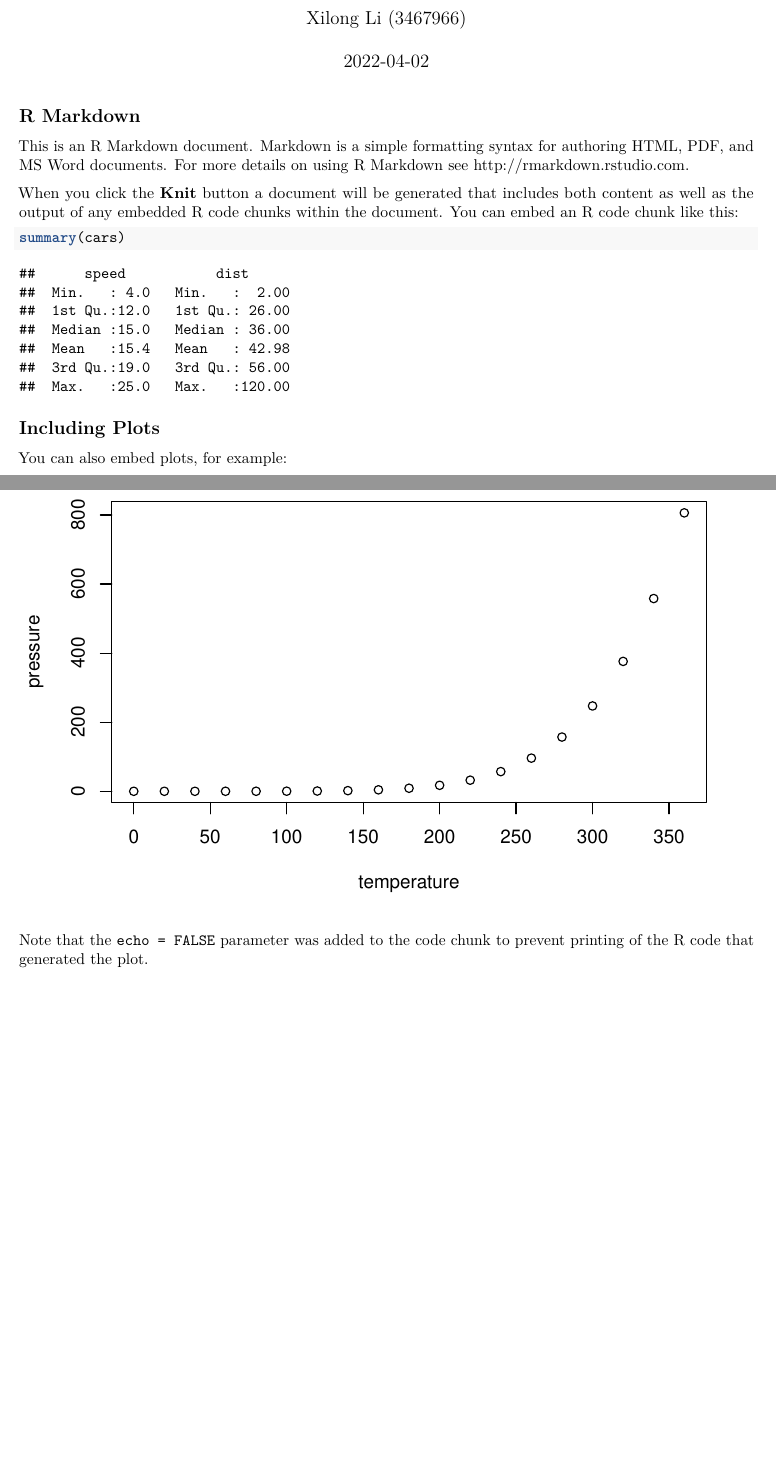
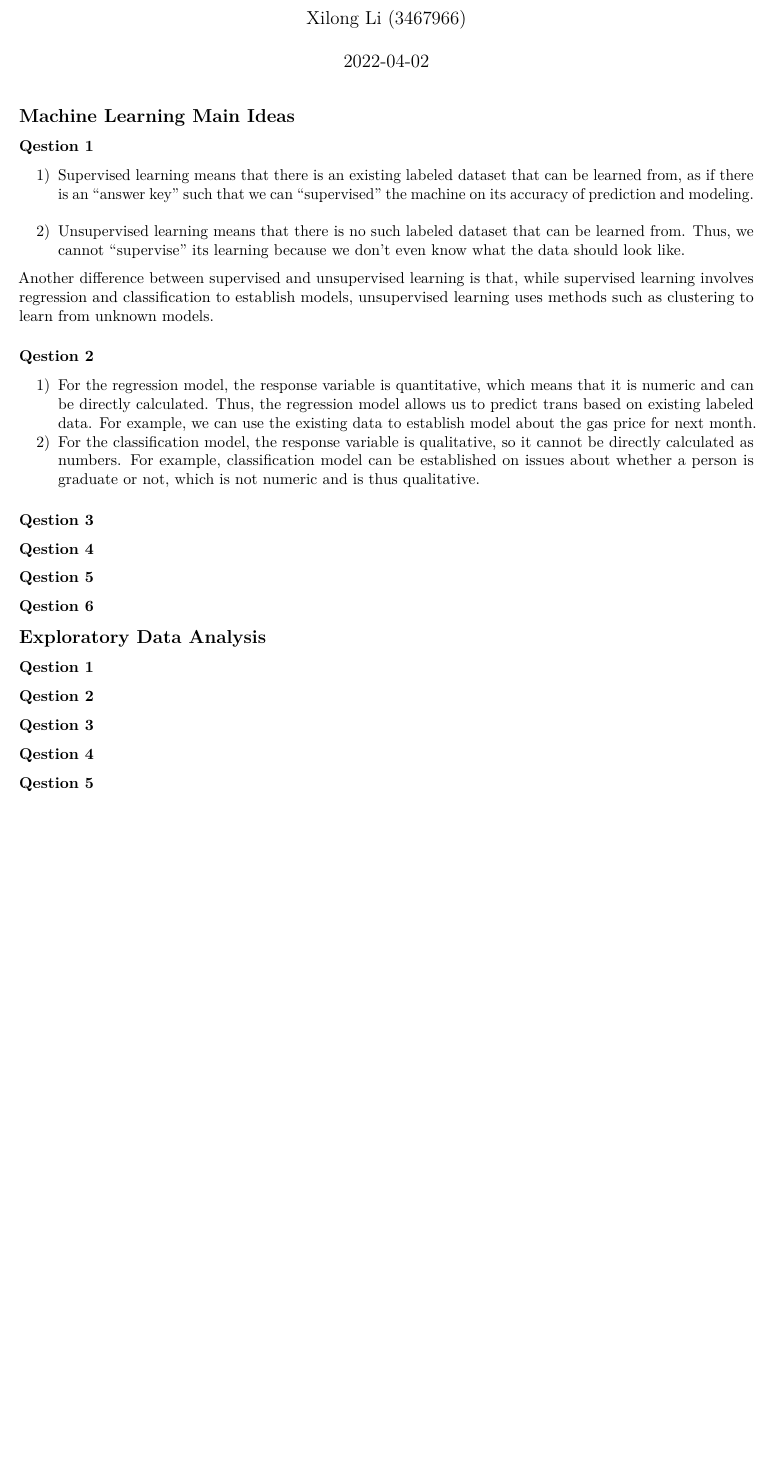
Before and after one commit to Xilong-Li/PSTAT131-HW1, an R Markdown document (HW1.Rmd): two parts of pages 1 and 2 of 2 before the commit and part of the page after it, the two joined at a grey line, cut so that both start at the same text, the shorter picture padded with empty space. Rendered offline with R 4.5, knitr and Pandoc, then LaTeX, with nearby package versions.

Commit message:
attempt 1

````diff
--- a/HW1.Rmd
+++ b/HW1.Rmd
@@ -9,22 +9,34 @@ output: pdf_document
 knitr::opts_chunk$set(echo = TRUE)
 ```
 
-## R Markdown
+## Machine Learning Main Ideas
 
-This is an R Markdown document. Markdown is a simple formatting syntax for authoring HTML, PDF, and MS Word documents. For more details on using R Markdown see <http://rmarkdown.rstudio.com>.
+### Qestion 1
+1) Supervised learning means that there is an existing labeled dataset that can be learned from, as if there is an "answer key" such that we can "supervised" the machine on its accuracy of prediction and modeling.
+2) Unsupervised learning means that there is no such labeled dataset that can be learned from. Thus, we cannot "supervise" its learning because we don't even know what the data should look like.
 
-When you click the **Knit** button a document will be generated that includes both content as well as the output of any embedded R code chunks within the document. You can embed an R code chunk like this:
+Another difference between supervised and unsupervised learning is that, while supervised learning involves regression and classification to establish models, unsupervised learning uses methods such as clustering to learn from unknown models.
 
-```{r cars}
-summary(cars)
-```
+### Qestion 2
+1) For the regression model, the response variable is quantitative, which means that it is numeric and can be directly calculated. Thus, the regression model allows us to predict trans based on existing labeled data. For example, we can use the existing data to establish model about the gas price for next month.
+2) For the classification model, the response variable is qualitative, so it cannot be directly calculated as numbers. For example, classification model can be established on issues about whether a person is graduate or not, which is not numeric and is thus qualitative.
 
-## Including Plots
+### Qestion 3
 
-You can also embed plots, for example:
+### Qestion 4
 
-```{r pressure, echo=FALSE}
-plot(pressure)
-```
+### Qestion 5
 
-Note that the `echo = FALSE` parameter was added to the code chunk to prevent printing of the R code that generated the plot.
+### Qestion 6
+
+## Exploratory Data Analysis
+
+### Qestion 1
+
+### Qestion 2
+
+### Qestion 3
+
+### Qestion 4
+
+### Qestion 5
````
